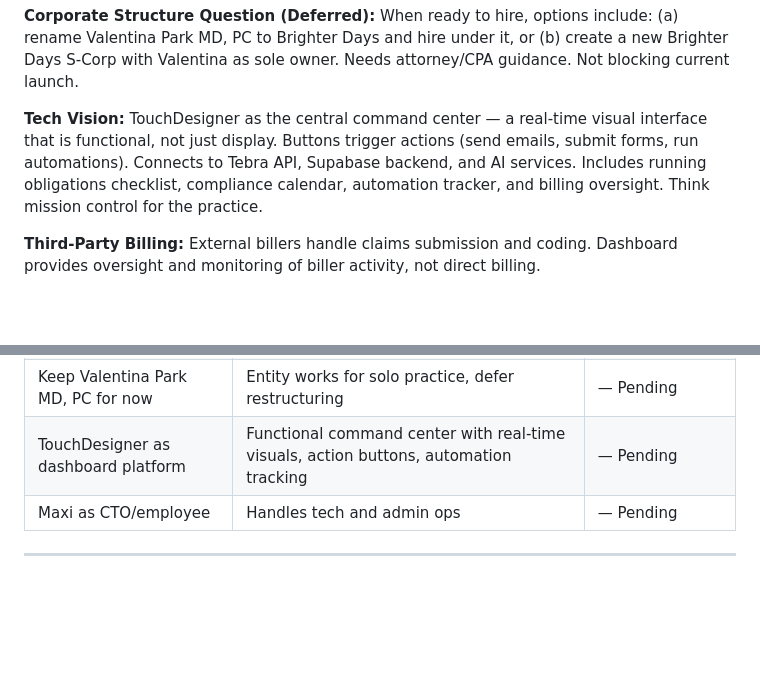
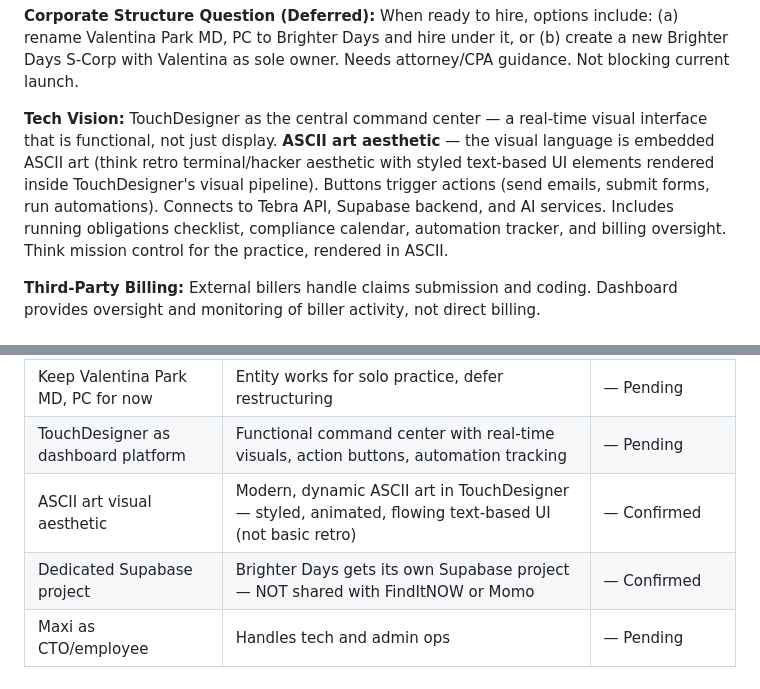
Before and after one commit to maxxoceletx/brighter-days, a Markdown page: .planning/PROJECT.md, 2 parts joined by grey strips. Rendered like a GitHub page; blank space fills up the shorter version.

Commit message:
docs(project): add ASCII aesthetic and Supabase decisions
Co-Authored-By: Claude Opus 4.6 <noreply@anthropic.com>

```diff
--- a/.planning/PROJECT.md
+++ b/.planning/PROJECT.md
@@ -78,7 +78,7 @@ Valentina can confidently see her first telehealth patient knowing every complia
 **Corporate Structure Question (Deferred):**
 When ready to hire, options include: (a) rename Valentina Park MD, PC to Brighter Days and hire under it, or (b) create a new Brighter Days S-Corp with Valentina as sole owner. Needs attorney/CPA guidance. Not blocking current launch.
 
-**Tech Vision:** TouchDesigner as the central command center — a real-time visual interface that is functional, not just display. Buttons trigger actions (send emails, submit forms, run automations). Connects to Tebra API, Supabase backend, and AI services. Includes running obligations checklist, compliance calendar, automation tracker, and billing oversight. Think mission control for the practice.
+**Tech Vision:** TouchDesigner as the central command center — a real-time visual interface that is functional, not just display. **ASCII art aesthetic** — the visual language is embedded ASCII art (think retro terminal/hacker aesthetic with styled text-based UI elements rendered inside TouchDesigner's visual pipeline). Buttons trigger actions (send emails, submit forms, run automations). Connects to Tebra API, Supabase backend, and AI services. Includes running obligations checklist, compliance calendar, automation tracker, and billing oversight. Think mission control for the practice, rendered in ASCII.
 
 **Third-Party Billing:** External billers handle claims submission and coding. Dashboard provides oversight and monitoring of biller activity, not direct billing.
 
@@ -98,6 +98,8 @@ When ready to hire, options include: (a) rename Valentina Park MD, PC to Brighte
 | Telehealth-only model | Lower overhead, matches current credentialing | — Pending |
 | Keep Valentina Park MD, PC for now | Entity works for solo practice, defer restructuring | — Pending |
 | TouchDesigner as dashboard platform | Functional command center with real-time visuals, action buttons, automation tracking | — Pending |
+| ASCII art visual aesthetic | Modern, dynamic ASCII art in TouchDesigner — styled, animated, flowing text-based UI (not basic retro) | — Confirmed |
+| Dedicated Supabase project | Brighter Days gets its own Supabase project — NOT shared with FindItNOW or Momo | — Confirmed |
 | Maxi as CTO/employee | Handles tech and admin ops | — Pending |
 
 ---
```
